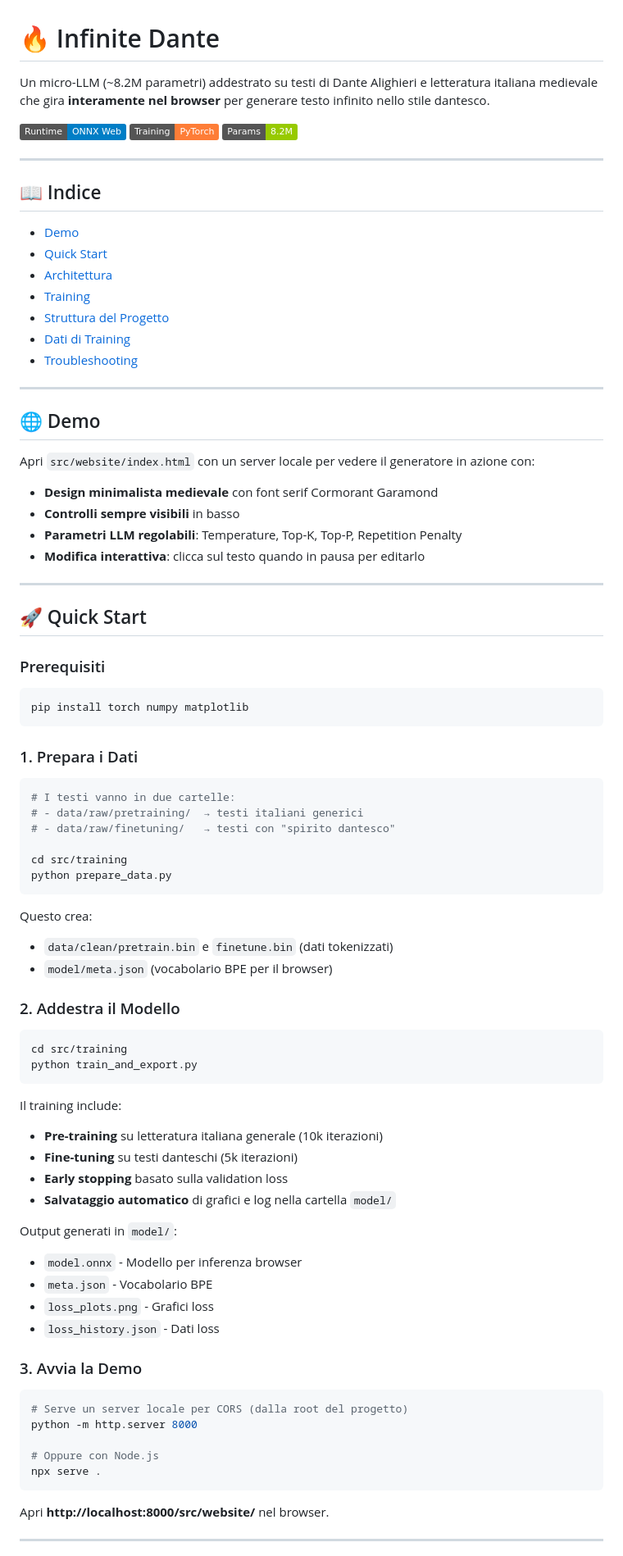
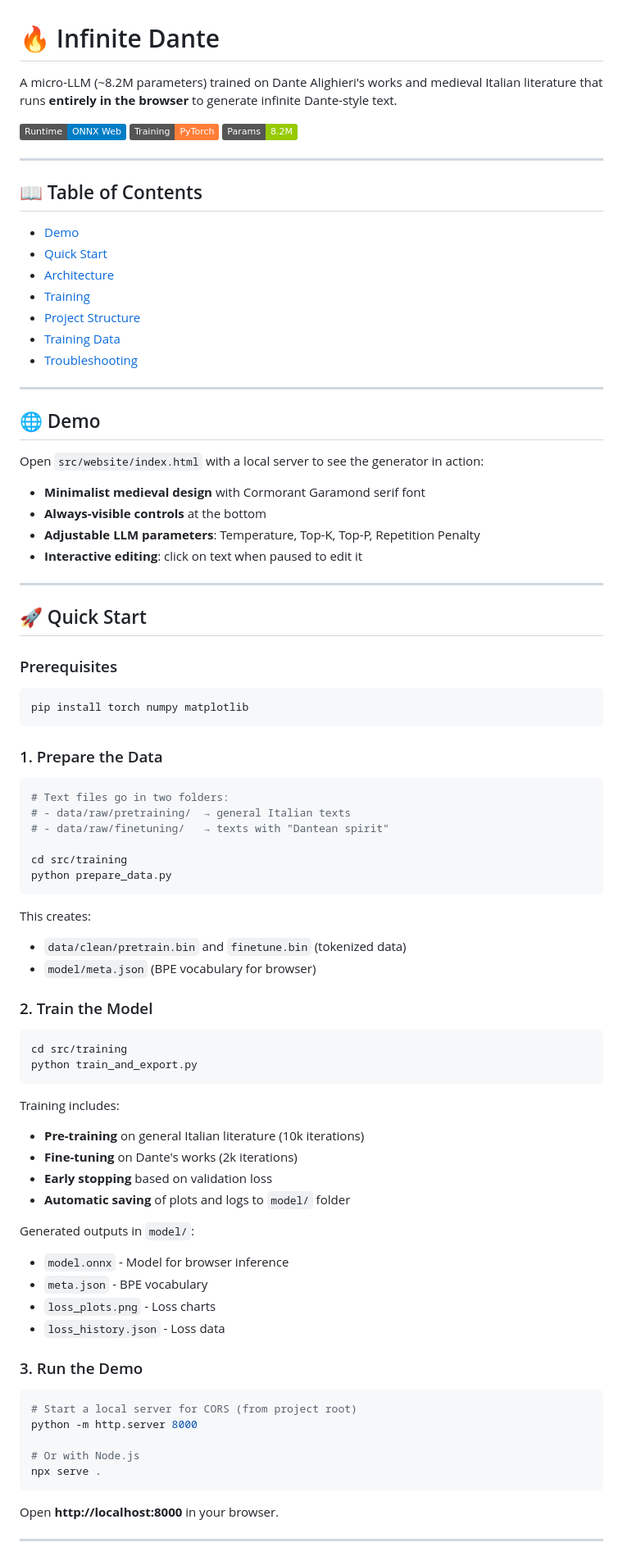
Before and after one commit to Duccioo/InfiniteDante, a Markdown page: README.md, the part around one of its changes. Shown at 82% size. Drawn GitHub-style; badges without logos.

````diff
--- a/README.md
+++ b/README.md
@@ -1,6 +1,6 @@
 # 🔥 Infinite Dante
 
-Un micro-LLM (~8.2M parametri) addestrato su testi di Dante Alighieri e letteratura italiana medievale che gira **interamente nel browser** per generare testo infinito nello stile dantesco.
+A micro-LLM (~8.2M parameters) trained on Dante Alighieri's works and medieval Italian literature that runs **entirely in the browser** to generate infinite Dante-style text.
 
 ![ONNX Runtime](https://img.shields.io/badge/Runtime-ONNX%20Web-blue)
 ![PyTorch](https://img.shields.io/badge/Training-PyTorch-orange)
@@ -8,81 +8,81 @@ Un micro-LLM (~8.2M parametri) addestrato su testi di Dante Alighieri e letterat
 
 ---
 
-## 📖 Indice
+## 📖 Table of Contents
 
 - [Demo](#-demo)
 - [Quick Start](#-quick-start)
-- [Architettura](#️-architettura)
+- [Architecture](#️-architecture)
 - [Training](#-training)
-- [Struttura del Progetto](#-struttura-del-progetto)
-- [Dati di Training](#-dati-di-training)
+- [Project Structure](#-project-structure)
+- [Training Data](#-training-data)
 - [Troubleshooting](#-troubleshooting)
 
 ---
 
 ## 🌐 Demo
 
-Apri `src/website/index.html` con un server locale per vedere il generatore in azione con:
-- **Design minimalista medievale** con font serif Cormorant Garamond
-- **Controlli sempre visibili** in basso
-- **Parametri LLM regolabili**: Temperature, Top-K, Top-P, Repetition Penalty
-- **Modifica interattiva**: clicca sul testo quando in pausa per editarlo
+Open `src/website/index.html` with a local server to see the generator in action:
+- **Minimalist medieval design** with Cormorant Garamond serif font
+- **Always-visible controls** at the bottom
+- **Adjustable LLM parameters**: Temperature, Top-K, Top-P, Repetition Penalty
+- **Interactive editing**: click on text when paused to edit it
 
 ---
 
 ## 🚀 Quick Start
 
-### Prerequisiti
+### Prerequisites
 
 ```bash
 pip install torch numpy matplotlib
 ```
 
-### 1. Prepara i Dati
+### 1. Prepare the Data
 
 ```bash
-# I testi vanno in due cartelle:
-# - data/raw/pretraining/  → testi italiani generici
-# - data/raw/finetuning/   → testi con "spirito dantesco"
+# Text files go in two folders:
+# - data/raw/pretraining/  → general Italian texts
+# - data/raw/finetuning/   → texts with "Dantean spirit"
 
 cd src/training
 python prepare_data.py
 ```
 
-Questo crea:
-- `data/clean/pretrain.bin` e `finetune.bin` (dati tokenizzati)
-- `model/meta.json` (vocabolario BPE per il browser)
+This creates:
+- `data/clean/pretrain.bin` and `finetune.bin` (tokenized data)
+- `model/meta.json` (BPE vocabulary for browser)
 
-### 2. Addestra il Modello
+### 2. Train the Model
 
 ```bash
 cd src/training
 python train_and_export.py
 ```
 
-Il training include:
-- **Pre-training** su letteratura italiana generale (10k iterazioni)
-- **Fine-tuning** su testi danteschi (5k iterazioni)
-- **Early stopping** basato sulla validation loss
-- **Salvataggio automatico** di grafici e log nella cartella `model/`
+Training includes:
+- **Pre-training** on general Italian literature (10k iterations)
+- **Fine-tuning** on Dante's works (2k iterations)
+- **Early stopping** based on validation loss
+- **Automatic saving** of plots and logs to `model/` folder
 
-Output generati in `model/`:
-- `model.onnx` - Modello per inferenza browser
-- `meta.json` - Vocabolario BPE
-- `loss_plots.png` - Grafici loss
-- `loss_history.json` - Dati loss
+Generated outputs in `model/`:
+- `model.onnx` - Model for browser inference
+- `meta.json` - BPE vocabulary
+- `loss_plots.png` - Loss charts
+- `loss_history.json` - Loss data
 
-### 3. Avvia la Demo
+### 3. Run the Demo
 
 ```bash
-# Serve un server locale per CORS (dalla root del progetto)
+# Start a local server for CORS (from project root)
 python -m http.server 8000
 
-# Oppure con Node.js
+# Or with Node.js
 npx serve .
 ```
 
-Apri **http://localhost:8000/src/website/** nel browser.
+Open **http://localhost:8000** in your browser.
 
 ---
 
````
Also changed, not shown: other parts of README.md (+87 -87 lines).
